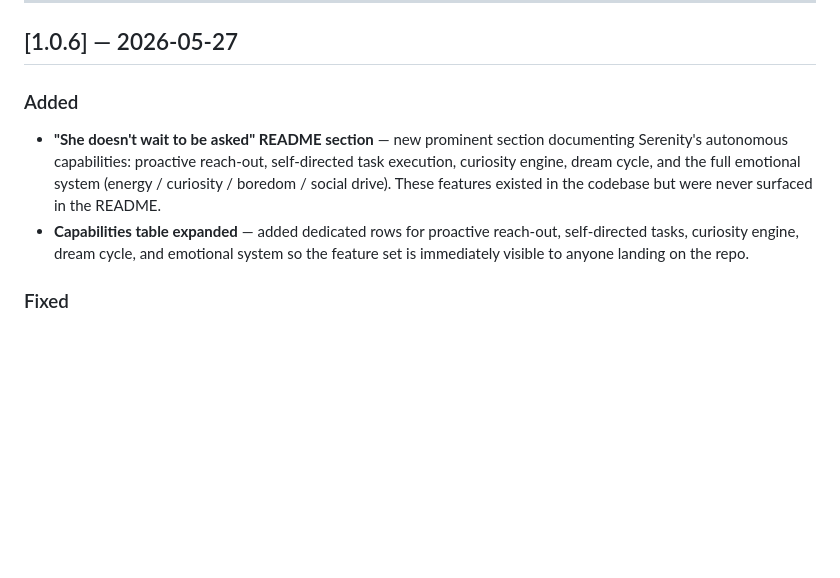
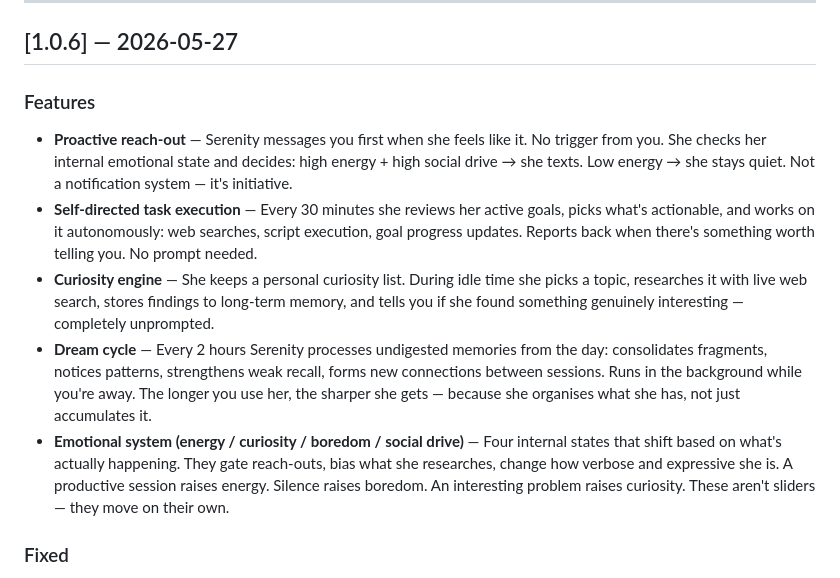
Before and after one commit to Malicedp/serenity, a Markdown page: CHANGELOG.md, the part around the change. Rendered like a GitHub page; blank space fills up the shorter version.

```diff
--- a/CHANGELOG.md
+++ b/CHANGELOG.md
@@ -7,9 +7,12 @@ Format follows [Keep a Changelog](https://keepachangelog.com/en/1.0.0/).
 
 ## [1.0.6] — 2026-05-27
 
-### Added
-- **"She doesn't wait to be asked" README section** — new prominent section documenting Serenity's autonomous capabilities: proactive reach-out, self-directed task execution, curiosity engine, dream cycle, and the full emotional system (energy / curiosity / boredom / social drive). These features existed in the codebase but were never surfaced in the README.
-- **Capabilities table expanded** — added dedicated rows for proactive reach-out, self-directed tasks, curiosity engine, dream cycle, and emotional system so the feature set is immediately visible to anyone landing on the repo.
+### Features
+- **Proactive reach-out** — Serenity messages you first when she feels like it. No trigger from you. She checks her internal emotional state and decides: high energy + high social drive → she texts. Low energy → she stays quiet. Not a notification system — it's initiative.
+- **Self-directed task execution** — Every 30 minutes she reviews her active goals, picks what's actionable, and works on it autonomously: web searches, script execution, goal progress updates. Reports back when there's something worth telling you. No prompt needed.
+- **Curiosity engine** — She keeps a personal curiosity list. During idle time she picks a topic, researches it with live web search, stores findings to long-term memory, and tells you if she found something genuinely interesting — completely unprompted.
+- **Dream cycle** — Every 2 hours Serenity processes undigested memories from the day: consolidates fragments, notices patterns, strengthens weak recall, forms new connections between sessions. Runs in the background while you're away. The longer you use her, the sharper she gets — because she organises what she has, not just accumulates it.
+- **Emotional system (energy / curiosity / boredom / social drive)** — Four internal states that shift based on what's actually happening. They gate reach-outs, bias what she researches, change how verbose and expressive she is. A productive session raises energy. Silence raises boredom. An interesting problem raises curiosity. These aren't sliders — they move on their own.
 
 ### Fixed
 - **Heartbeat no longer opens a scratchpad** — every 30-minute background check was calling `scratchpad_read` then `scratchpad_write` before doing anything, burning 2 LLM turns on planning overhead for a simple task review. Prepended an explicit `BACKGROUND CHECK — do NOT open a scratchpad` guard to the heartbeat prompt. Clean background cycles now.
```
